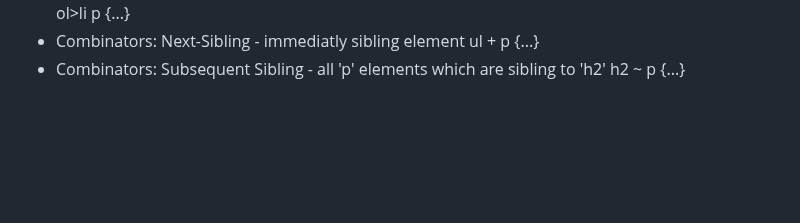
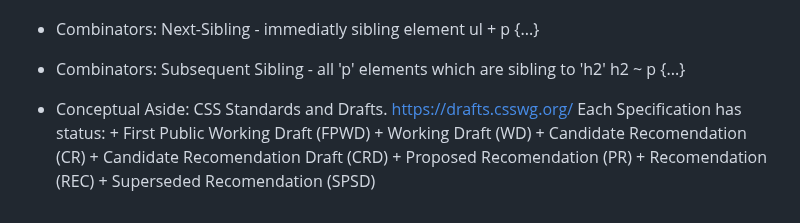
Before and after one commit to forelock7/htmlcss-main, a Markdown page: README.md, the part around the change. Drawn GitHub-style; blank space fills up the shorter version.

Commit message:
105. Conceptual Aside: CSS Standards and Drafts

```diff
--- a/README.md
+++ b/README.md
@@ -179,3 +179,13 @@ This repository is contains the code used in my course "Understanding HTML and C
     ul + p {...}
 -   Combinators: Subsequent Sibling - all 'p' elements which are sibling to 'h2'
     h2 ~ p {...}
+
+-   Conceptual Aside: CSS Standards and Drafts. https://drafts.csswg.org/
+    Each Specification has status:
+        + First Public Working Draft (FPWD)
+        + Working Draft (WD)
+        + Candidate Recomendation (CR)
+        + Candidate Recomendation Draft (CRD)
+        + Proposed Recomendation (PR)
+        + Recomendation (REC)
+        + Superseded Recomendation (SPSD)
```
